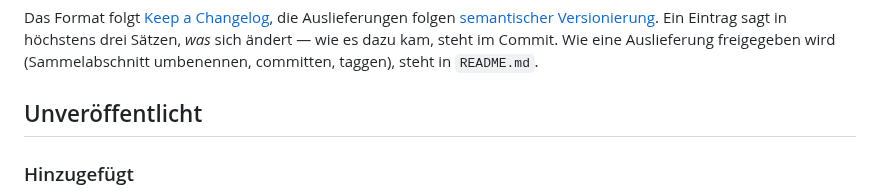
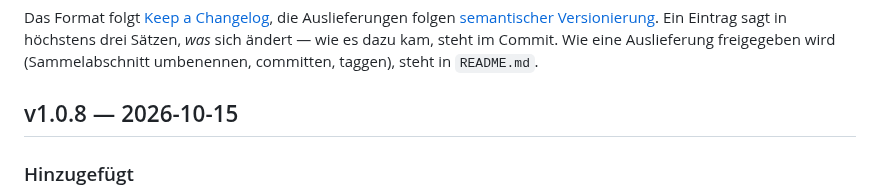
Before and after one commit to hgruber/CantorHub, a Markdown page: CHANGELOG.md, the part around the change. Rendered like a GitHub page.

Commit message:
Release 1.0.8
Co-Authored-By: Claude Opus 5.5 <noreply@anthropic.com>
Claude-Session: https://claude.ai/code/session_01Dc5BwH4AqQERE99kx4JM9W

```diff
--- a/CHANGELOG.md
+++ b/CHANGELOG.md
@@ -7,7 +7,7 @@ folgen [semantischer Versionierung](https://semver.org/lang/de/). Ein Eintrag sa
 drei Sätzen, *was* sich ändert — wie es dazu kam, steht im Commit. Wie eine Auslieferung
 freigegeben wird (Sammelabschnitt umbenennen, committen, taggen), steht in `README.md`.
 
-## Unveröffentlicht
+## v1.0.8 — 2026-10-15
 
 ### Hinzugefügt
 
```
